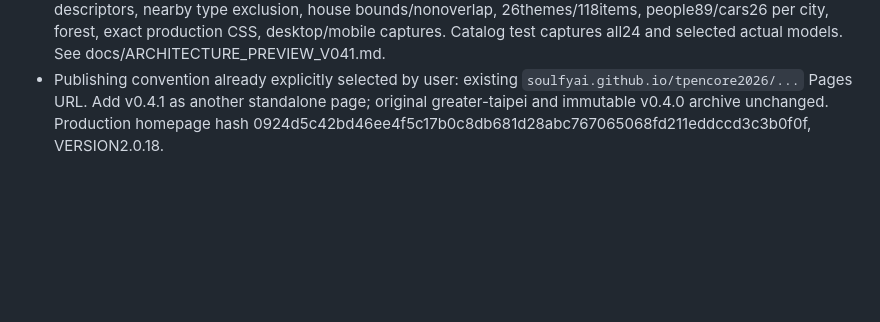
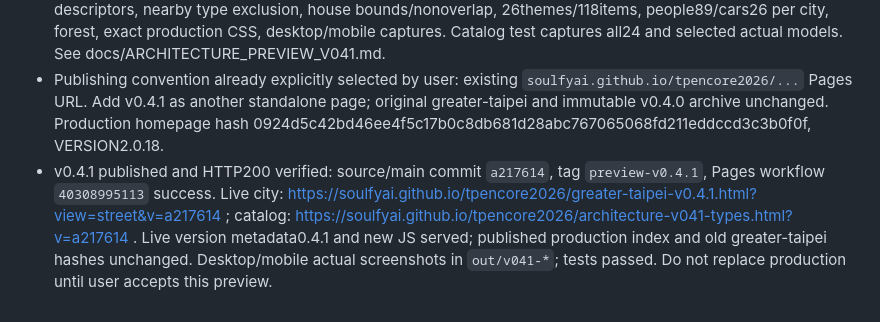
Before and after one commit to soulfyai/tpencore2026, a Markdown page: HANDOFF.md, the part around the change. GitHub-like rendering; blank space fills up the shorter version.

Commit message:
Record verified v0.4.1 preview publication

```diff
--- a/HANDOFF.md
+++ b/HANDOFF.md
@@ -502,3 +502,4 @@ User rejected v0.5.0 and explicitly requested returning to v0.4.0. Resume work f
 - `tools/build_architecture_preview.py` stages earlier builders, exports shared detailed facade factory for catalog, writes new v041 assets. Asserts v041-art-data byte-identical to v0.4, no geographic changes. Street review camera adjusted to inspect models; default city camera unchanged.
 - Tests: `tools/check_architecture_preview.py` verifies actual scene, layout bytes, 24types /80 unique mass descriptors, nearby type exclusion, house bounds/nonoverlap, 26themes/118items, people89/cars26 per city, forest, exact production CSS, desktop/mobile captures. Catalog test captures all24 and selected actual models. See docs/ARCHITECTURE_PREVIEW_V041.md.
 - Publishing convention already explicitly selected by user: existing `soulfyai.github.io/tpencore2026/...` Pages URL. Add v0.4.1 as another standalone page; original greater-taipei and immutable v0.4.0 archive unchanged. Production homepage hash 0924d5c42bd46ee4f5c17b0c8db681d28abc767065068fd211eddccd3c3b0f0f, VERSION2.0.18.
+- v0.4.1 published and HTTP200 verified: source/main commit `a217614`, tag `preview-v0.4.1`, Pages workflow `40308995113` success. Live city: https://soulfyai.github.io/tpencore2026/greater-taipei-v0.4.1.html?view=street&v=a217614 ; catalog: https://soulfyai.github.io/tpencore2026/architecture-v041-types.html?v=a217614 . Live version metadata0.4.1 and new JS served; published production index and old greater-taipei hashes unchanged. Desktop/mobile actual screenshots in `out/v041-*`; tests passed. Do not replace production until user accepts this preview.
```
